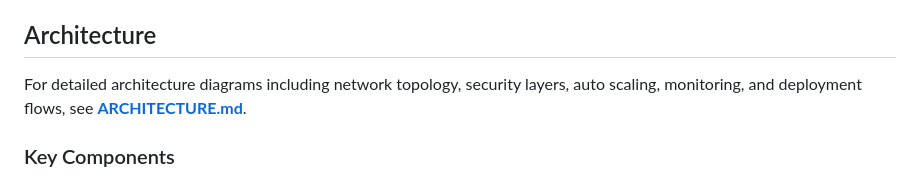
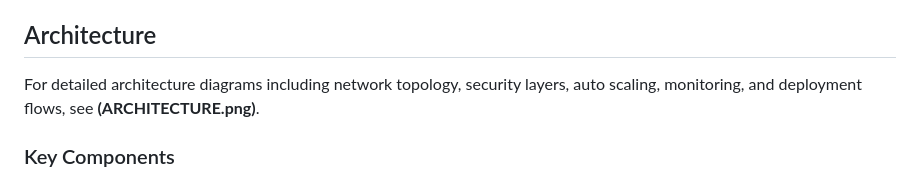
Before and after one commit to omarwaziry/dominoes-aws, a Markdown page: awsprojkiro/README.md, the part around the change. Drawn GitHub-style.

```diff
--- a/awsprojkiro/README.md
+++ b/awsprojkiro/README.md
@@ -15,7 +15,7 @@ This project showcases a complete AWS deployment featuring:
 ## Architecture
 
 
-For detailed architecture diagrams including network topology, security layers, auto scaling, monitoring, and deployment flows, see **[ARCHITECTURE.md](ARCHITECTURE.png)**.
+For detailed architecture diagrams including network topology, security layers, auto scaling, monitoring, and deployment flows, see **(ARCHITECTURE.png)**.
 
 ### Key Components
 
```
